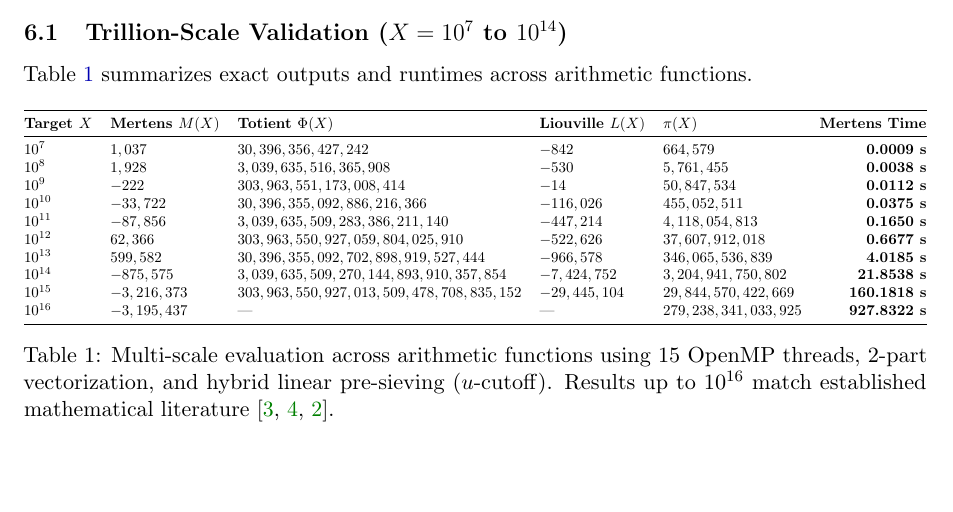
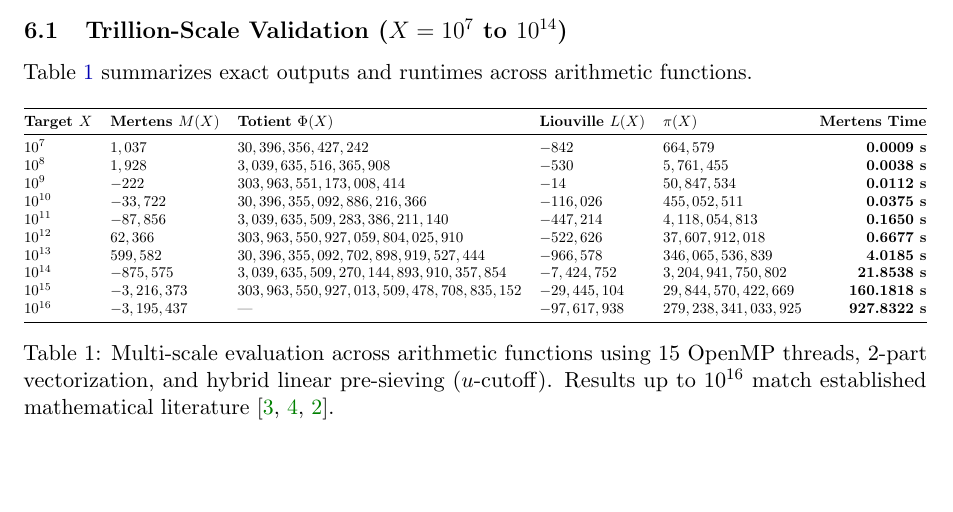
Before and after one commit to ecreeth/dirichlet-engine, a LaTeX paper (paper.tex): part of page 6 of 8, cut so that both start at the same text. Compiled offline with pdfLaTeX.

Commit message:
Update benchmark data for $10^{16}$ in paper.md and paper.tex to include additional calculations

```diff
--- a/paper.tex
+++ b/paper.tex
@@ -344,7 +344,7 @@ $10^{12}$ & $62,366$ & $303,963,550,927,059,804,025,910$ & $-522,626$ & $37,607,
 $10^{13}$ & $599,582$ & $30,396,355,092,702,898,919,527,444$ & $-966,578$ & $346,065,536,839$ & \textbf{4.0185 s} \\
 $10^{14}$ & $-875,575$ & $3,039,635,509,270,144,893,910,357,854$ & $-7,424,752$ & $3,204,941,750,802$ & \textbf{21.8538 s} \\
 $10^{15}$ & $-3,216,373$ & $303,963,550,927,013,509,478,708,835,152$ & $-29,445,104$ & $29,844,570,422,669$ & \textbf{160.1818 s} \\
-$10^{16}$ & $-3,195,437$ & --- & --- & $279,238,341,033,925$ & \textbf{927.8322 s} \\
+$10^{16}$ & $-3,195,437$ & --- & $-97,617,938$ & $279,238,341,033,925$ & \textbf{927.8322 s} \\
 \bottomrule
 \end{tabular}%
 }
```
Also changed, not shown: paper.md (+1 -1 lines).
